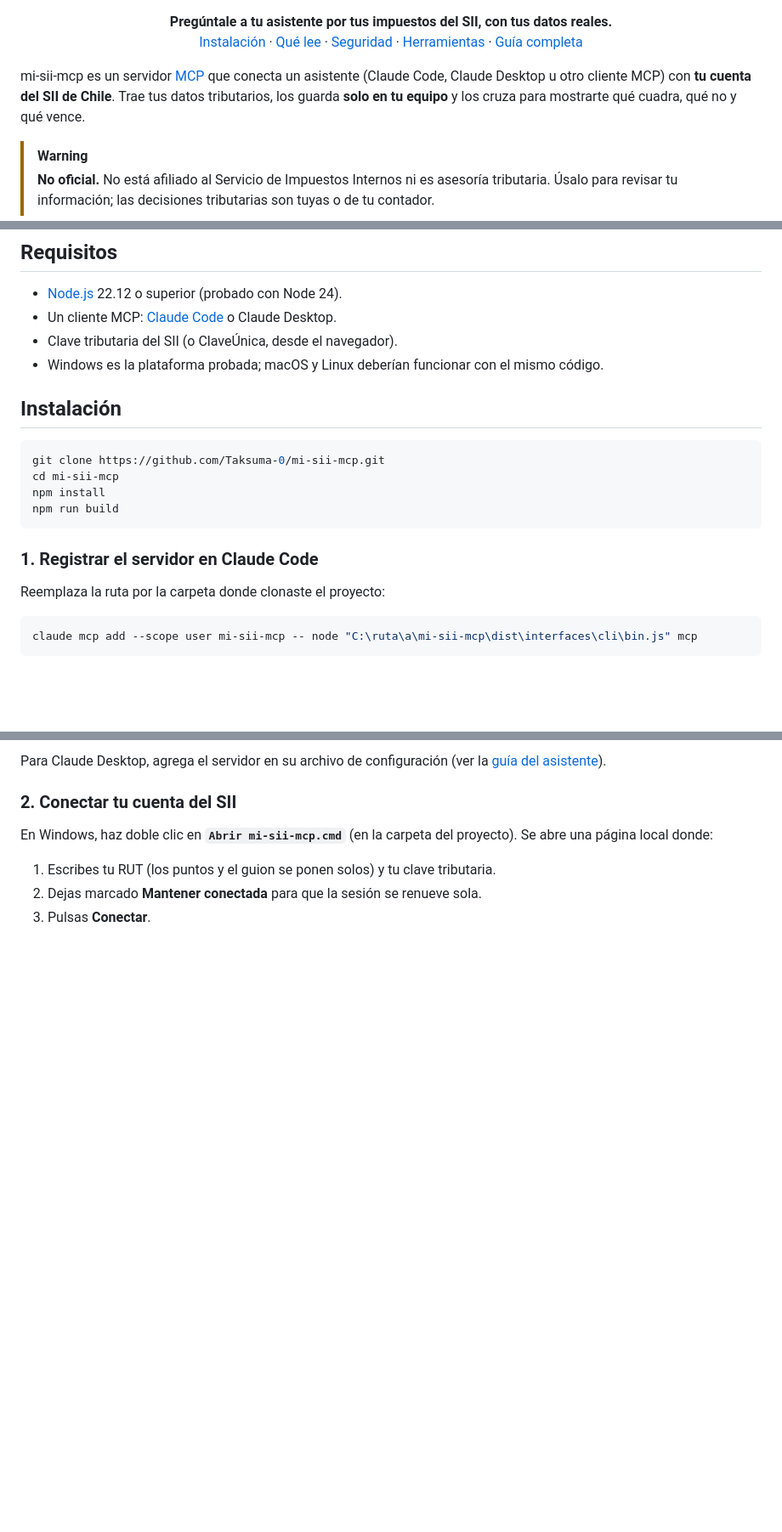
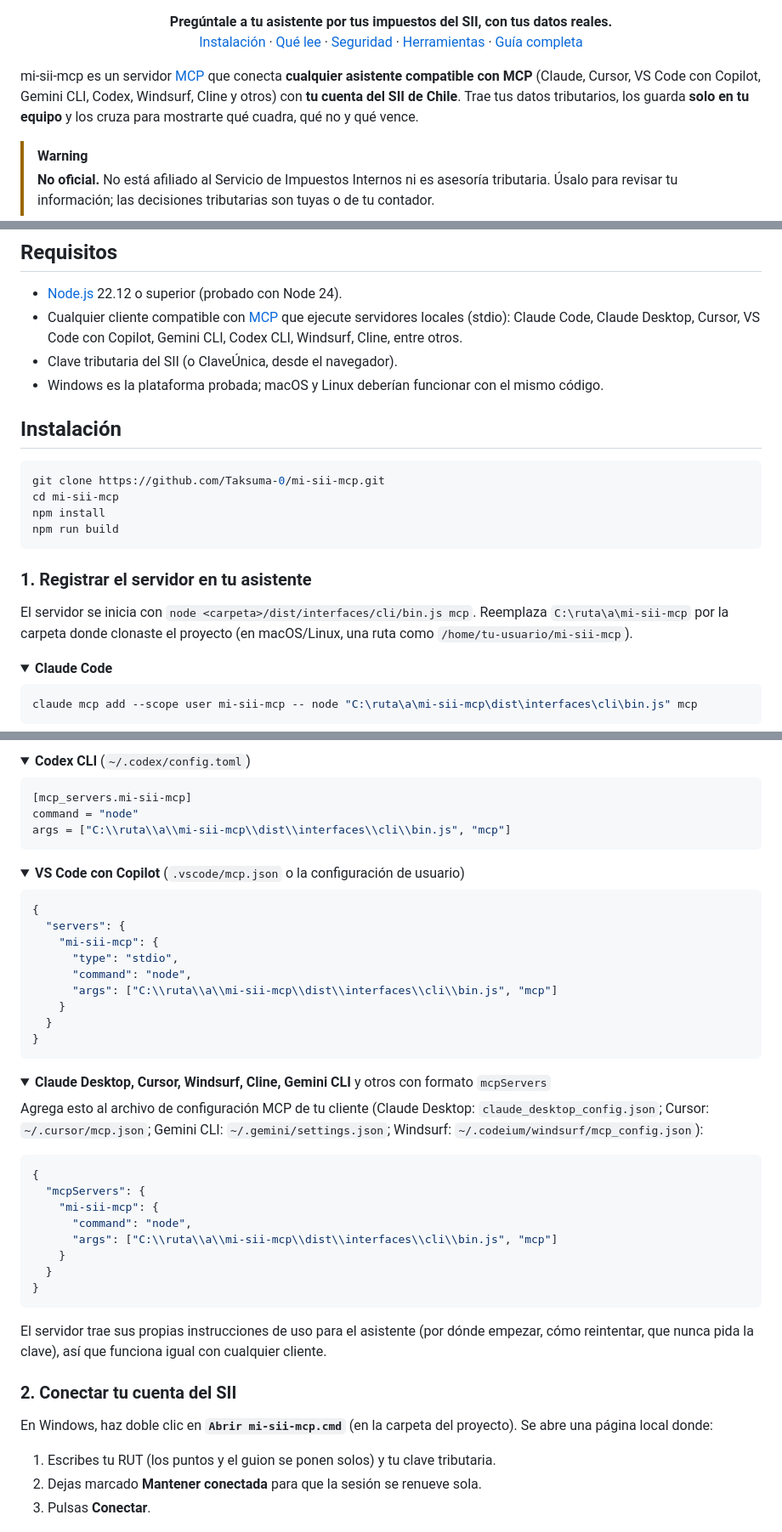
Before and after one commit to Taksuma-0/mi-sii-mcp, a Markdown page: README.md, 3 parts joined by grey strips. Shown at 85% size. Rendered like a GitHub page; folded sections open; blank space fills up the shorter version.

Commit message:
docs: presentar mi-sii-mcp para cualquier cliente MCP, con la configuración de cada uno

````diff
--- a/README.md
+++ b/README.md
@@ -19,7 +19,7 @@
   <a href="docs/guias/asistente-mcp.md">Guía completa</a>
 </p>
 
-mi-sii-mcp es un servidor [MCP](https://modelcontextprotocol.io) que conecta un asistente (Claude Code, Claude Desktop u otro cliente MCP) con **tu cuenta del SII de Chile**. Trae tus datos tributarios, los guarda **solo en tu equipo** y los cruza para mostrarte qué cuadra, qué no y qué vence.
+mi-sii-mcp es un servidor [MCP](https://modelcontextprotocol.io) que conecta **cualquier asistente compatible con MCP** (Claude, Cursor, VS Code con Copilot, Gemini CLI, Codex, Windsurf, Cline y otros) con **tu cuenta del SII de Chile**. Trae tus datos tributarios, los guarda **solo en tu equipo** y los cruza para mostrarte qué cuadra, qué no y qué vence.
 
 > [!WARNING]
 > **No oficial.** No está afiliado al Servicio de Impuestos Internos ni es asesoría tributaria. Úsalo para revisar tu información; las decisiones tributarias son tuyas o de tu contador.
@@ -80,7 +87,7 @@ flowchart LR
 ## Requisitos
 
 - [Node.js](https://nodejs.org) 22.12 o superior (probado con Node 24).
-- Un cliente MCP: [Claude Code](https://docs.claude.com/en/docs/claude-code) o Claude Desktop.
+- Cualquier cliente compatible con [MCP](https://modelcontextprotocol.io/clients) que ejecute servidores locales (stdio): Claude Code, Claude Desktop, Cursor, VS Code con Copilot, Gemini CLI, Codex CLI, Windsurf, Cline, entre otros.
 - Clave tributaria del SII (o ClaveÚnica, desde el navegador).
 - Windows es la plataforma probada; macOS y Linux deberían funcionar con el mismo código.
 
@@ -93,9 +100,12 @@ npm install
 npm run build
 ```
 
-### 1. Registrar el servidor en Claude Code
+### 1. Registrar el servidor en tu asistente
 
-Reemplaza la ruta por la carpeta donde clonaste el proyecto:
+El servidor se inicia con `node <carpeta>/dist/interfaces/cli/bin.js mcp`. Reemplaza `C:\ruta\a\mi-sii-mcp` por la carpeta donde clonaste el proyecto (en macOS/Linux, una ruta como `/home/tu-usuario/mi-sii-mcp`).
+
+<details open>
+<summary><b>Claude Code</b></summary>
 
 ```bash
 claude mcp add --scope user mi-sii-mcp -- node "C:\ruta\a\mi-sii-mcp\dist\interfaces\cli\bin.js" mcp
@@ -103,5 +114,48 @@ claude mcp add --scope user mi-sii-mcp -- node "C:\ruta\a\mi-sii-mcp\dist\interf
 
-Para Claude Desktop, agrega el servidor en su archivo de configuración (ver la [guía del asistente](docs/guias/asistente-mcp.md#5-claude-desktop)).
+<details>
+<summary><b>Codex CLI</b> (<code>~/.codex/config.toml</code>)</summary>
+
+```toml
+[mcp_servers.mi-sii-mcp]
+command = "node"
+args = ["C:\\ruta\\a\\mi-sii-mcp\\dist\\interfaces\\cli\\bin.js", "mcp"]
+```
+</details>
+
+<details>
+<summary><b>VS Code con Copilot</b> (<code>.vscode/mcp.json</code> o la configuración de usuario)</summary>
+
+```json
+{
+  "servers": {
+    "mi-sii-mcp": {
+      "type": "stdio",
+      "command": "node",
+      "args": ["C:\\ruta\\a\\mi-sii-mcp\\dist\\interfaces\\cli\\bin.js", "mcp"]
+    }
+  }
+}
+```
+</details>
+
+<details>
+<summary><b>Claude Desktop, Cursor, Windsurf, Cline, Gemini CLI</b> y otros con formato <code>mcpServers</code></summary>
+
+Agrega esto al archivo de configuración MCP de tu cliente (Claude Desktop: `claude_desktop_config.json`; Cursor: `~/.cursor/mcp.json`; Gemini CLI: `~/.gemini/settings.json`; Windsurf: `~/.codeium/windsurf/mcp_config.json`):
+
+```json
+{
+  "mcpServers": {
+    "mi-sii-mcp": {
+      "command": "node",
+      "args": ["C:\\ruta\\a\\mi-sii-mcp\\dist\\interfaces\\cli\\bin.js", "mcp"]
+    }
+  }
+}
+```
+</details>
+
+El servidor trae sus propias instrucciones de uso para el asistente (por dónde empezar, cómo reintentar, que nunca pida la clave), así que funciona igual con cualquier cliente.
 
 ### 2. Conectar tu cuenta del SII
 
````
Also changed, not shown: other parts of README.md (+10 -2 lines), docs/guias/asistente-mcp.md (+6 -3 lines).
